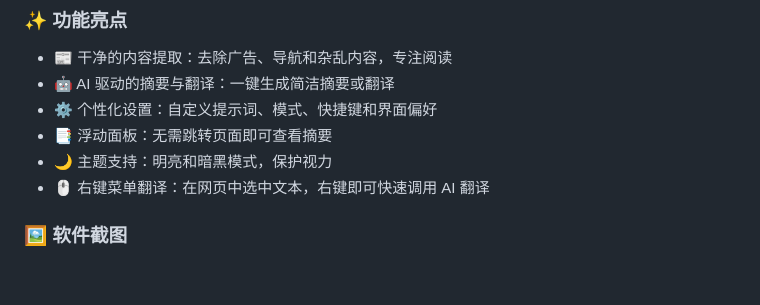
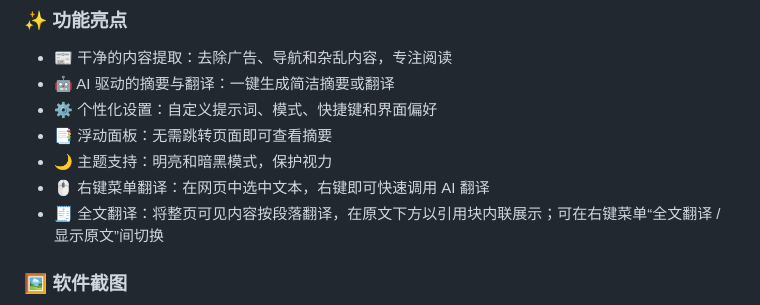
Before and after one commit to mallocfeng/SummarizerX, a Markdown page: README.md, the part around the change. Rendered like a GitHub page; blank space fills up the shorter version.

Commit message:
feat: update README to include full page translation feature details in Chinese

```diff
--- a/README.md
+++ b/README.md
@@ -100,6 +100,7 @@ All processing happens locally or via your configured AI API key. No data is sen
 - 📑 浮动面板：无需跳转页面即可查看摘要
 - 🌙 主题支持：明亮和暗黑模式，保护视力
 - 🖱️ 右键菜单翻译：在网页中选中文本，右键即可快速调用 AI 翻译
+ - 🧾 全文翻译：将整页可见内容按段落翻译，在原文下方以引用块内联展示；可在右键菜单“全文翻译 / 显示原文”间切换
 
 ### 🖼 软件截图
 
```
